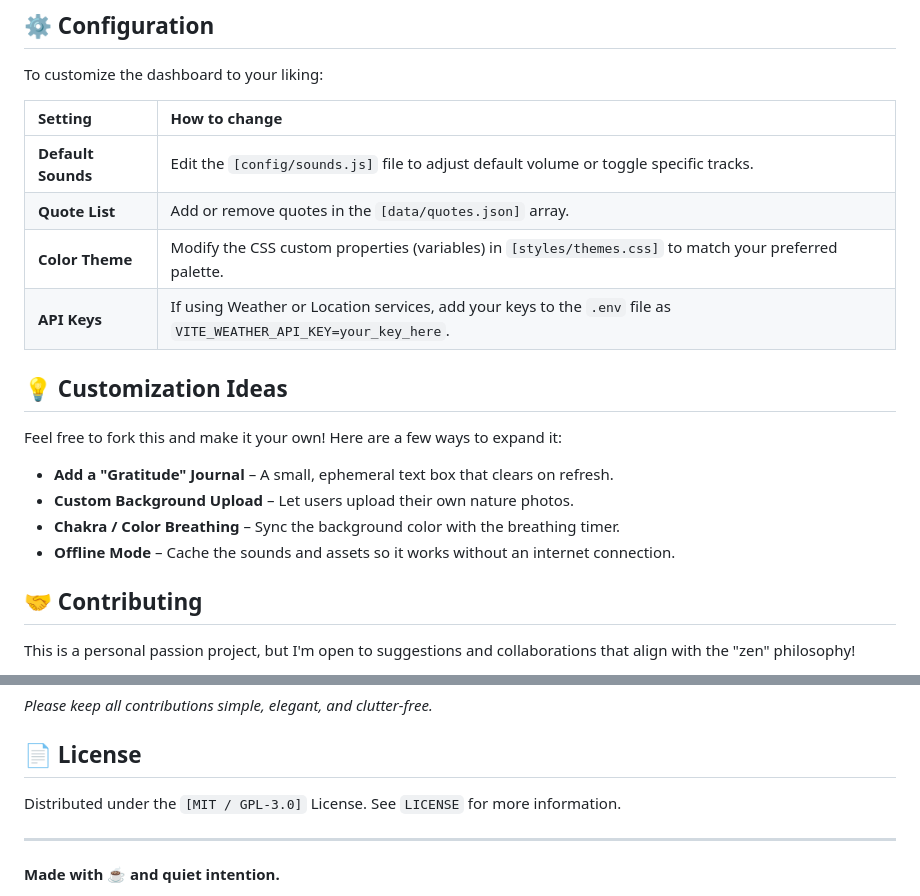
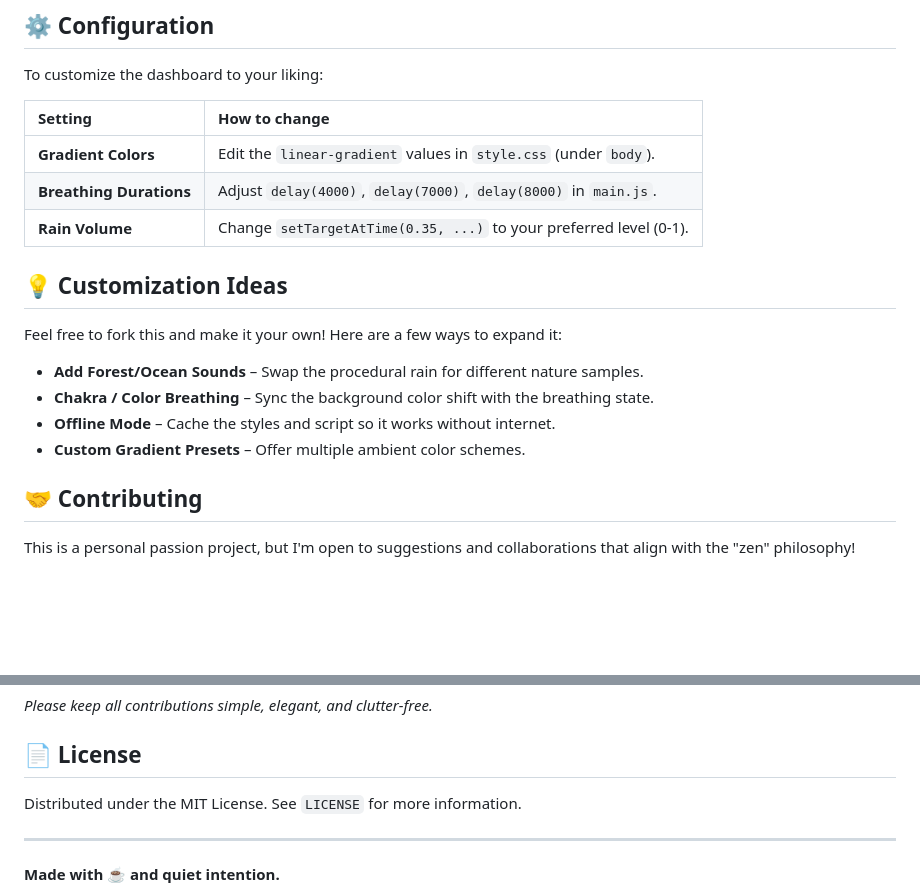
Before and after one commit to billybox1926-jpg/Zen-Ambient-Dashboard, a Markdown page: README.md, 2 parts joined by grey strips. Rendered like a GitHub page; blank space fills up the shorter version.

```diff
--- a/README.md
+++ b/README.md
@@ -71,19 +59,18 @@ To customize the dashboard to your liking:
 
 | Setting | How to change |
 | :--- | :--- |
-| **Default Sounds** | Edit the `[config/sounds.js]` file to adjust default volume or toggle specific tracks. |
-| **Quote List** | Add or remove quotes in the `[data/quotes.json]` array. |
-| **Color Theme** | Modify the CSS custom properties (variables) in `[styles/themes.css]` to match your preferred palette. |
-| **API Keys** | If using Weather or Location services, add your keys to the `.env` file as `VITE_WEATHER_API_KEY=your_key_here`. |
+| **Gradient Colors** | Edit the `linear-gradient` values in `style.css` (under `body`). |
+| **Breathing Durations** | Adjust `delay(4000)`, `delay(7000)`, `delay(8000)` in `main.js`. |
+| **Rain Volume** | Change `setTargetAtTime(0.35, ...)` to your preferred level (0-1). |
 
 ## 💡 Customization Ideas
 
 Feel free to fork this and make it your own! Here are a few ways to expand it:
 
-- **Add a "Gratitude" Journal** – A small, ephemeral text box that clears on refresh.
-- **Custom Background Upload** – Let users upload their own nature photos.
-- **Chakra / Color Breathing** – Sync the background color with the breathing timer.
-- **Offline Mode** – Cache the sounds and assets so it works without an internet connection.
+- **Add Forest/Ocean Sounds** – Swap the procedural rain for different nature samples.
+- **Chakra / Color Breathing** – Sync the background color shift with the breathing state.
+- **Offline Mode** – Cache the styles and script so it works without internet.
+- **Custom Gradient Presets** – Offer multiple ambient color schemes.
 
 ## 🤝 Contributing
 
@@ -99,7 +86,7 @@ This is a personal passion project, but I'm open to suggestions and collaboratio
 
 ## 📄 License
 
-Distributed under the `[MIT / GPL-3.0]` License. See `LICENSE` for more information.
+Distributed under the MIT License. See `LICENSE` for more information.
 
 ---
 
```
Also changed, not shown: other parts of README.md (+15 -27 lines), screenshot.png (added).
